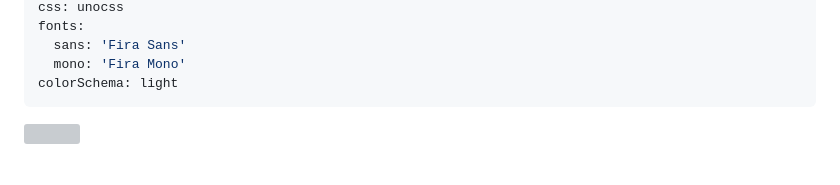
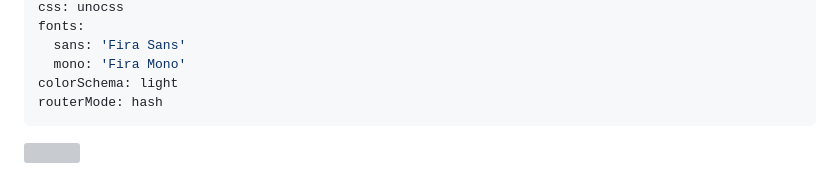
Before and after one commit to sscardapane/slides-nnds-2026, a Markdown page: html/slides/Lecture_0.md, the part around the change. Rendered like a GitHub page; grey boxes are pictures that could not be loaded.

```diff
--- a/html/slides/Lecture_0.md
+++ b/html/slides/Lecture_0.md
@@ -10,6 +10,7 @@ fonts:
   sans: 'Fira Sans'
   mono: 'Fira Mono'
 colorSchema: light
+routerMode: hash
 ---
 
 <style>
```
Also changed, not shown: html/slides/Theme_kit_test.md (+1 -0 lines).
